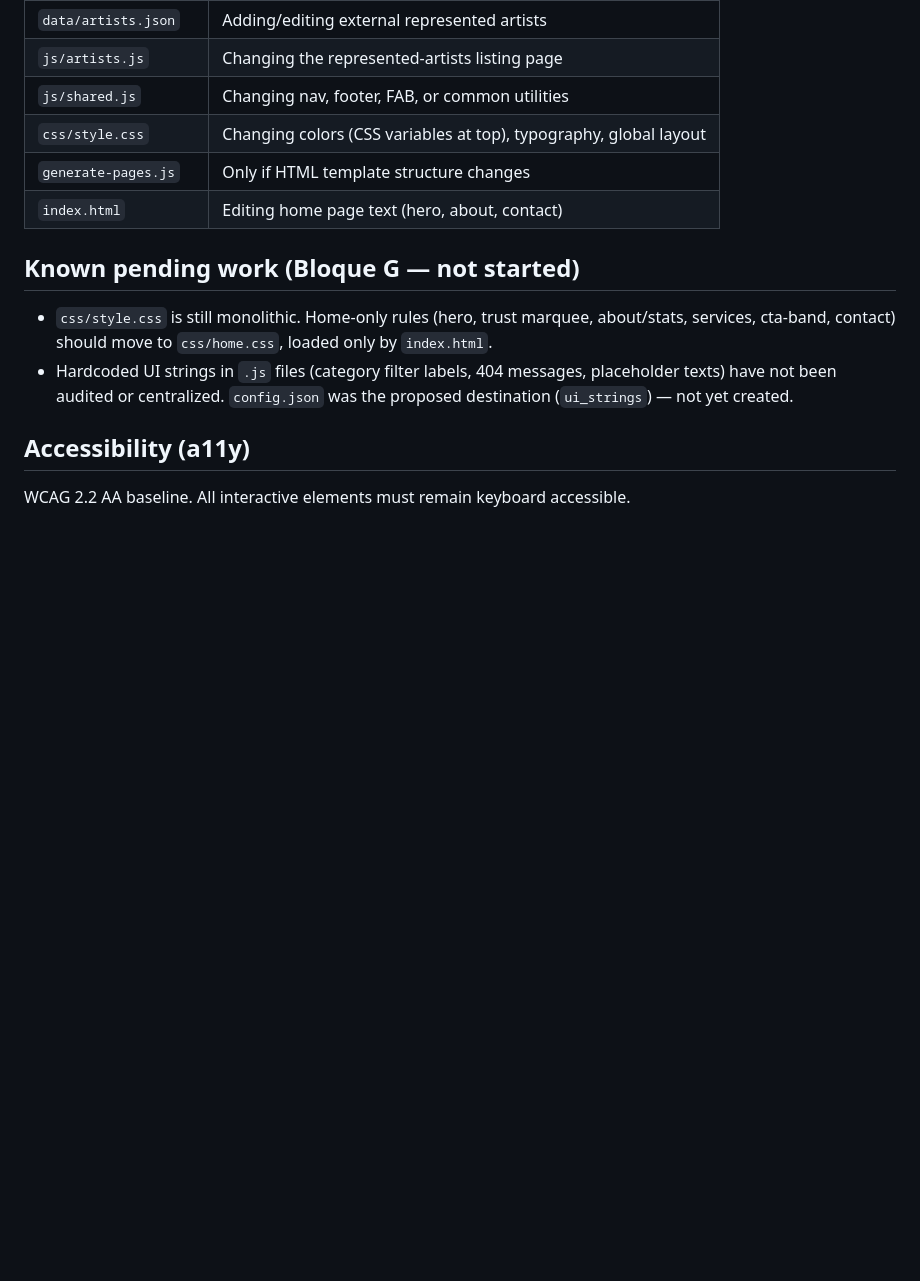
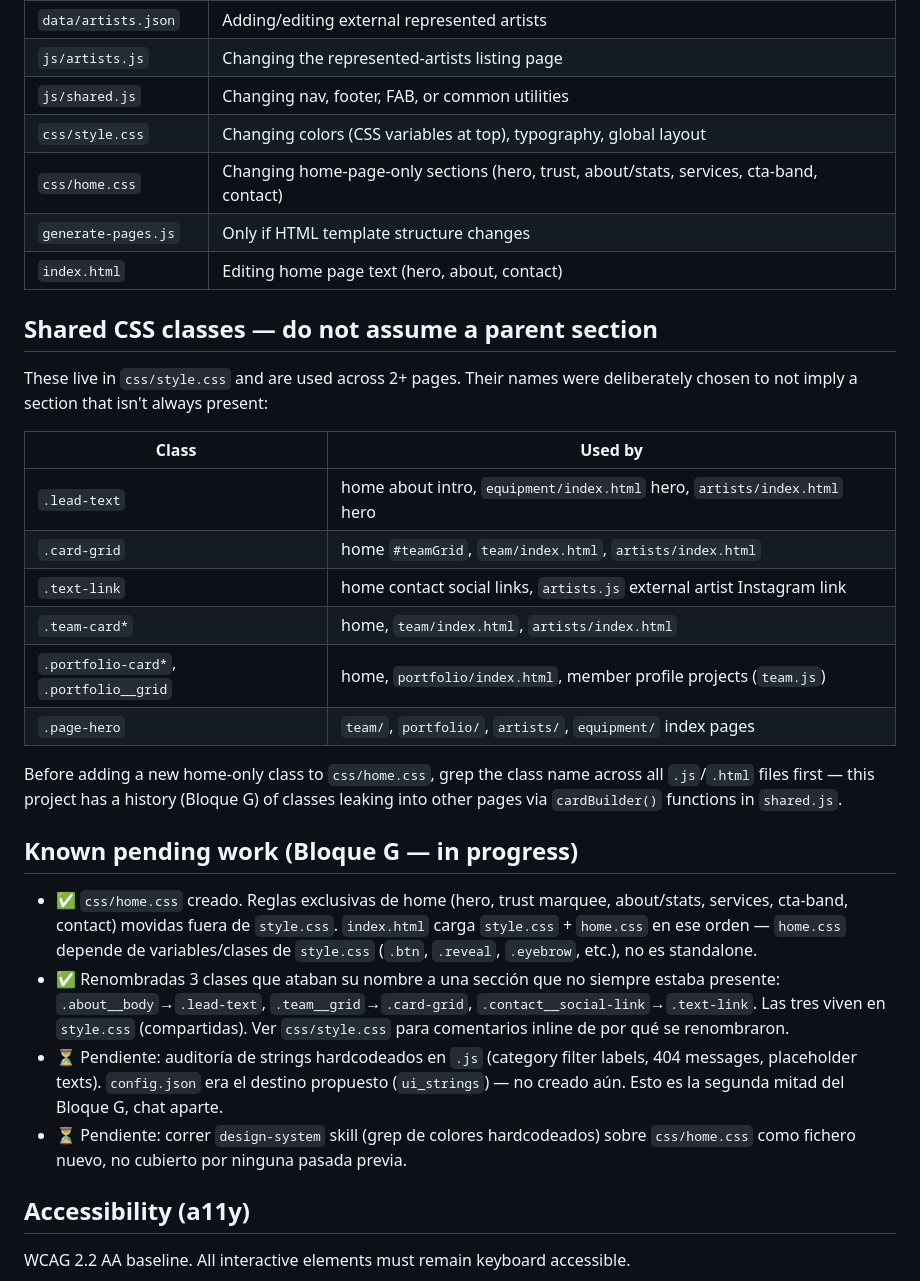
Before and after one commit to JaviBot00/umdfilms, a Markdown page: AGENTS.md, the part around the change. Drawn GitHub-style; blank space fills up the shorter version.

Commit message:
[optimization-improvement] docs: update AGENTS.md and CONTEXT.md for Bloque G progress

```diff
--- a/AGENTS.md
+++ b/AGENTS.md
@@ -94,13 +94,34 @@ Edit the relevant JS file (e.g., `team.js` for Person). Create a JSON-LD object,
 | `js/artists.js` | Changing the represented-artists listing page |
 | `js/shared.js` | Changing nav, footer, FAB, or common utilities |
 | `css/style.css` | Changing colors (CSS variables at top), typography, global layout |
+| `css/home.css` | Changing home-page-only sections (hero, trust, about/stats, services, cta-band, contact) |
 | `generate-pages.js` | Only if HTML template structure changes |
 | `index.html` | Editing home page text (hero, about, contact) |
 
-## Known pending work (Bloque G — not started)
+## Shared CSS classes — do not assume a parent section
 
-- `css/style.css` is still monolithic. Home-only rules (hero, trust marquee, about/stats, services, cta-band, contact) should move to `css/home.css`, loaded only by `index.html`.
-- Hardcoded UI strings in `.js` files (category filter labels, 404 messages, placeholder texts) have not been audited or centralized. `config.json` was the proposed destination (`ui_strings`) — not yet created.
+These live in `css/style.css` and are used across 2+ pages. Their names were
+deliberately chosen to not imply a section that isn't always present:
+
+| Class | Used by |
+|---|---|
+| `.lead-text` | home about intro, `equipment/index.html` hero, `artists/index.html` hero |
+| `.card-grid` | home `#teamGrid`, `team/index.html`, `artists/index.html` |
+| `.text-link` | home contact social links, `artists.js` external artist Instagram link |
+| `.team-card*` | home, `team/index.html`, `artists/index.html` |
+| `.portfolio-card*`, `.portfolio__grid` | home, `portfolio/index.html`, member profile projects (`team.js`) |
+| `.page-hero` | `team/`, `portfolio/`, `artists/`, `equipment/` index pages |
+
+Before adding a new home-only class to `css/home.css`, grep the class name
+across all `.js`/`.html` files first — this project has a history (Bloque G)
+of classes leaking into other pages via `cardBuilder()` functions in `shared.js`.
+
+## Known pending work (Bloque G — in progress)
+
+- ✅ `css/home.css` creado. Reglas exclusivas de home (hero, trust marquee, about/stats, services, cta-band, contact) movidas fuera de `style.css`. `index.html` carga `style.css` + `home.css` en ese orden — `home.css` depende de variables/clases de `style.css` (`.btn`, `.reveal`, `.eyebrow`, etc.), no es standalone.
+- ✅ Renombradas 3 clases que ataban su nombre a una sección que no siempre estaba presente: `.about__body`→`.lead-text`, `.team__grid`→`.card-grid`, `.contact__social-link`→`.text-link`. Las tres viven en `style.css` (compartidas). Ver `css/style.css` para comentarios inline de por qué se renombraron.
+- ⏳ Pendiente: auditoría de strings hardcodeados en `.js` (category filter labels, 404 messages, placeholder texts). `config.json` era el destino propuesto (`ui_strings`) — no creado aún. Esto es la segunda mitad del Bloque G, chat aparte.
+- ⏳ Pendiente: correr `design-system` skill (grep de colores hardcodeados) sobre `css/home.css` como fichero nuevo, no cubierto por ninguna pasada previa.
 
 ## Accessibility (a11y)
 
```
Also changed, not shown: CONTEXT.md (+3 -1 lines).
